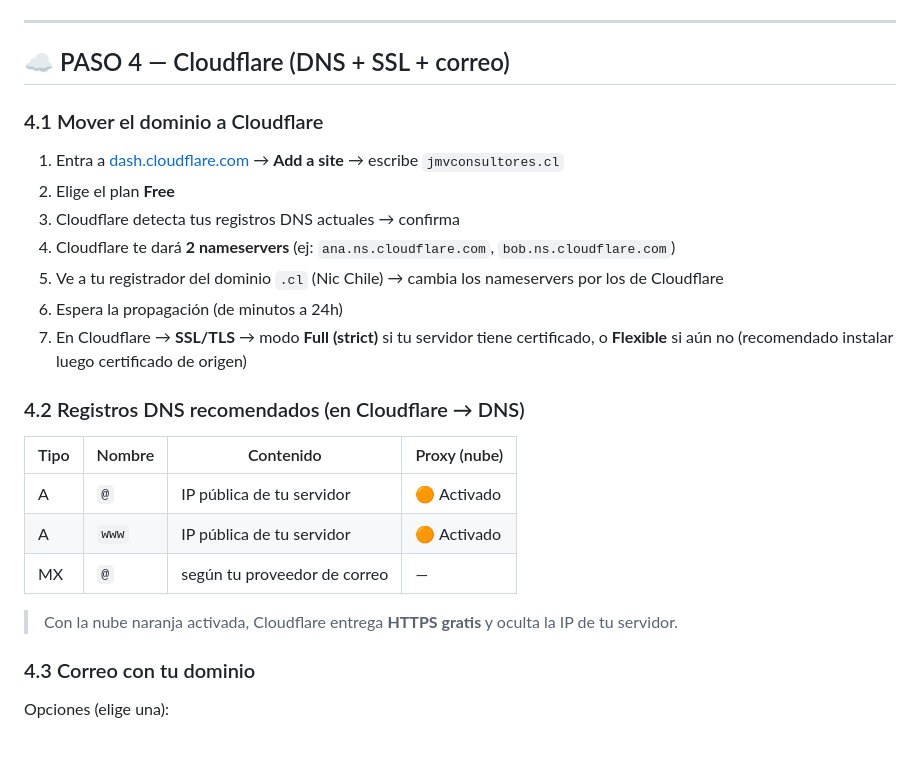
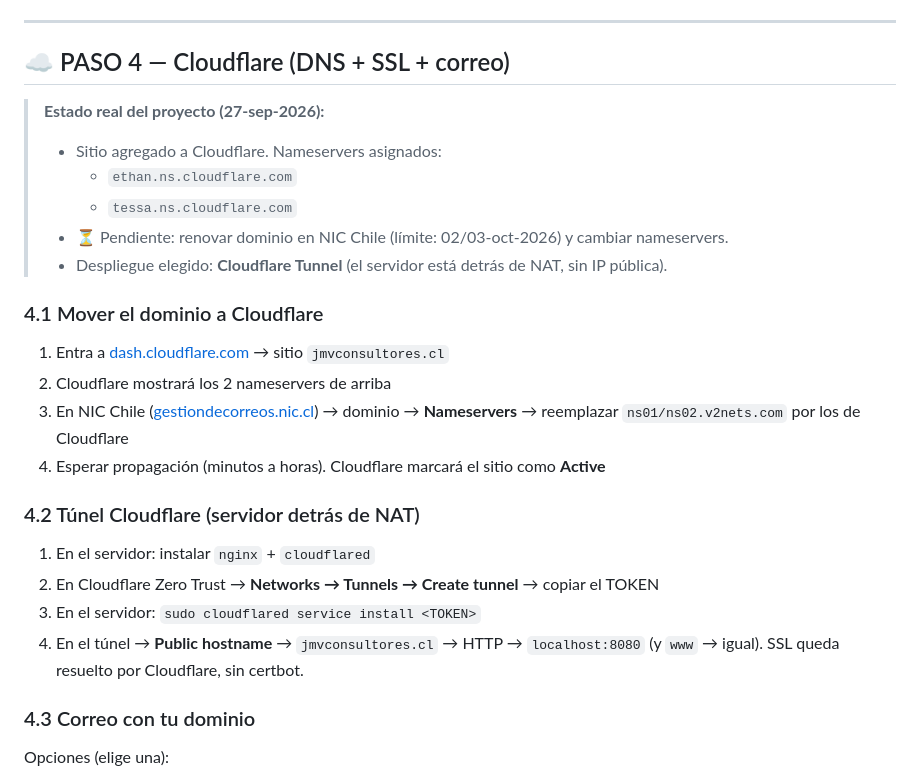
Before and after one commit to Johancontador/jmvconsultores.cl, a Markdown page: README.md, the part around the change. GitHub-like rendering; blank space fills up the shorter version.

Commit message:
Documenta nameservers de Cloudflare y plan de despliegue con Tunnel

```diff
--- a/README.md
+++ b/README.md
@@ -80,25 +80,27 @@ git push -u origin main
 
 ## ☁️ PASO 4 — Cloudflare (DNS + SSL + correo)
 
+> **Estado real del proyecto (27-sep-2026):**
+> - Sitio agregado a Cloudflare. Nameservers asignados:
+>   - `ethan.ns.cloudflare.com`
+>   - `tessa.ns.cloudflare.com`
+> - ⏳ Pendiente: renovar dominio en NIC Chile (límite: 02/03-oct-2026) y cambiar nameservers.
+> - Despliegue elegido: **Cloudflare Tunnel** (el servidor está detrás de NAT, sin IP pública).
+
 ### 4.1 Mover el dominio a Cloudflare
 
-1. Entra a [dash.cloudflare.com](https://dash.cloudflare.com) → **Add a site** → escribe `jmvconsultores.cl`
-2. Elige el plan **Free**
-3. Cloudflare detecta tus registros DNS actuales → confirma
-4. Cloudflare te dará **2 nameservers** (ej: `ana.ns.cloudflare.com`, `bob.ns.cloudflare.com`)
-5. Ve a tu registrador del dominio `.cl` (Nic Chile) → cambia los nameservers por los de Cloudflare
-6. Espera la propagación (de minutos a 24h)
-7. En Cloudflare → **SSL/TLS** → modo **Full (strict)** si tu servidor tiene certificado, o **Flexible** si aún no (recomendado instalar luego certificado de origen)
+1. Entra a [dash.cloudflare.com](https://dash.cloudflare.com) → sitio `jmvconsultores.cl`
+2. Cloudflare mostrará los 2 nameservers de arriba
+3. En NIC Chile ([gestiondecorreos.nic.cl](https://gestiondecorreos.nic.cl)) → dominio → **Nameservers** → reemplazar `ns01/ns02.v2nets.com` por los de Cloudflare
+4. Esperar propagación (minutos a horas). Cloudflare marcará el sitio como **Active**
 
-### 4.2 Registros DNS recomendados (en Cloudflare → DNS)
+### 4.2 Túnel Cloudflare (servidor detrás de NAT)
 
-| Tipo  | Nombre | Contenido                | Proxy (nube) |
-|-------|--------|--------------------------|--------------|
-| A     | `@`    | IP pública de tu servidor | 🟠 Activado  |
-| A     | `www`  | IP pública de tu servidor | 🟠 Activado  |
-| MX    | `@`    | según tu proveedor de correo | —         |
-
-> Con la nube naranja activada, Cloudflare entrega **HTTPS gratis** y oculta la IP de tu servidor.
+1. En el servidor: instalar `nginx` + `cloudflared`
+2. En Cloudflare Zero Trust → **Networks → Tunnels → Create tunnel** → copiar el TOKEN
+3. En el servidor: `sudo cloudflared service install <TOKEN>`
+4. En el túnel → **Public hostname** → `jmvconsultores.cl` → HTTP → `localhost:8080`
+   (y `www` → igual). SSL queda resuelto por Cloudflare, sin certbot.
 
 ### 4.3 Correo con tu dominio
 
```
